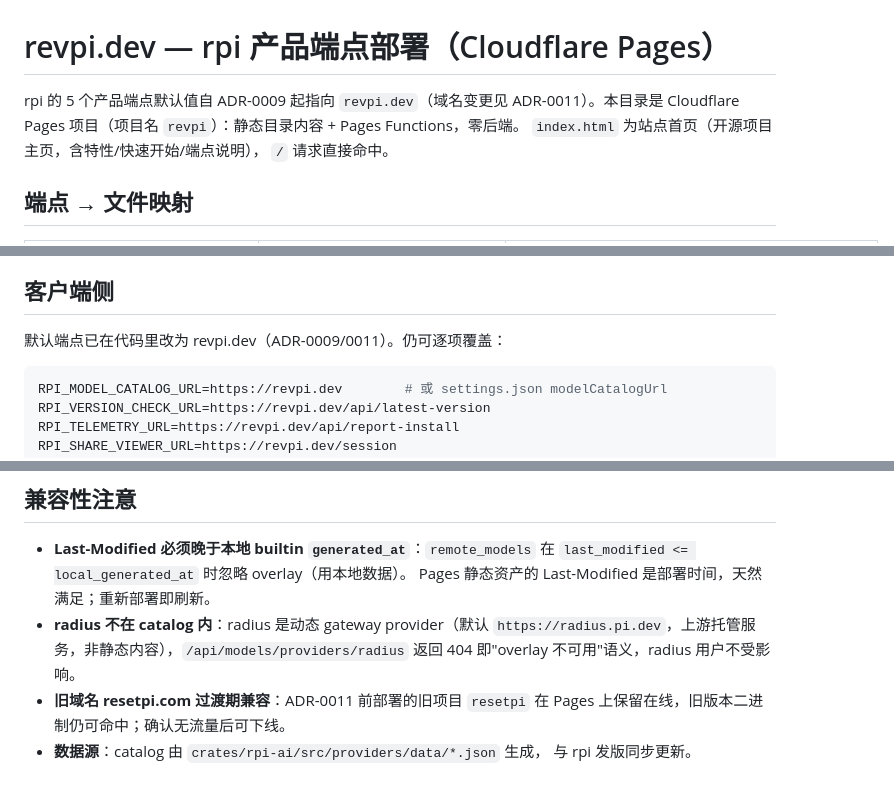
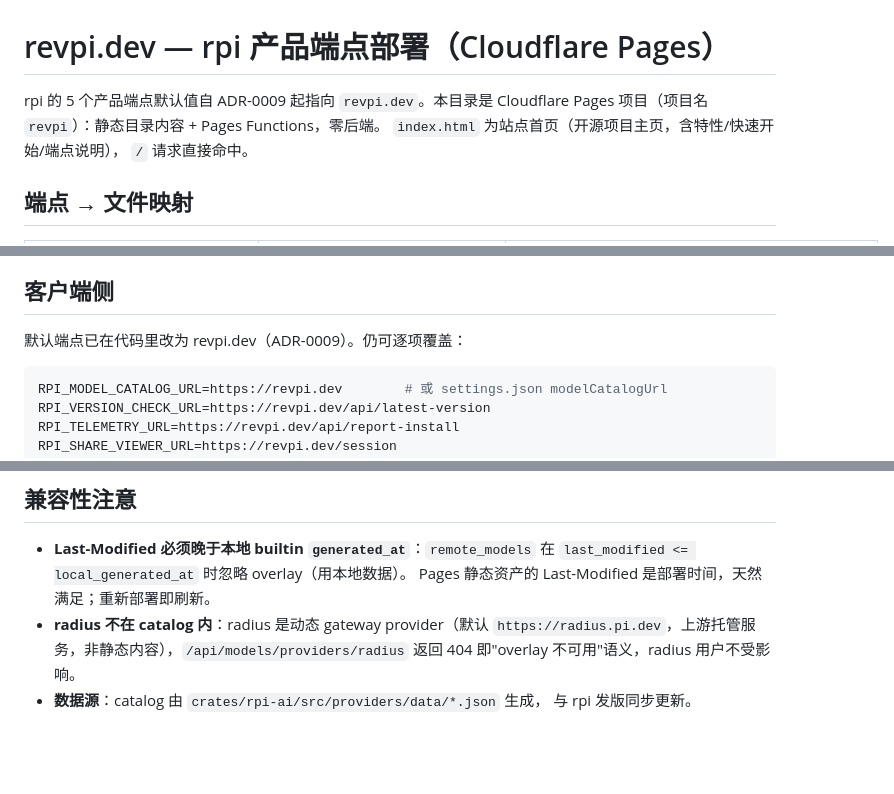
Before and after one commit to revpidev/rpi-pages, a Markdown page: README.md, 3 parts joined by grey strips. Rendered like a GitHub page; blank space fills up the shorter version.

Commit message:
docs: 域名定义收敛为一次——ADR-0009 直接定义为 revpi.dev（历史 resetpi 叙事移除），删除 ADR-0011 变更记录，README/部署文档/ADR-0010 引用同步清理

````diff
--- a/README.md
+++ b/README.md
@@ -1,7 +1,6 @@
 # revpi.dev — rpi 产品端点部署（Cloudflare Pages）
 
-rpi 的 5 个产品端点默认值自 ADR-0009 起指向 `revpi.dev`（域名变更见
-ADR-0011）。本目录是 Cloudflare Pages 项目（项目名 `revpi`）：静态目录内容 +
+rpi 的 5 个产品端点默认值自 ADR-0009 起指向 `revpi.dev`。本目录是 Cloudflare Pages 项目（项目名 `revpi`）：静态目录内容 +
 Pages Functions，零后端。
 `index.html` 为站点首页（开源项目主页，含特性/快速开始/端点说明），
 `/` 请求直接命中。
@@ -41,7 +40,7 @@ npx wrangler kv namespace create ANALYTICS   # 把 id 填入 wrangler.toml 后
 
 ## 客户端侧
 
-默认端点已在代码里改为 revpi.dev（ADR-0009/0011）。仍可逐项覆盖：
+默认端点已在代码里改为 revpi.dev（ADR-0009）。仍可逐项覆盖：
 
 ```bash
 RPI_MODEL_CATALOG_URL=https://revpi.dev        # 或 settings.json modelCatalogUrl
@@ -59,7 +58,5 @@ RPI_SHARE_VIEWER_URL=https://revpi.dev/session
 - **radius 不在 catalog 内**：radius 是动态 gateway provider（默认
   `https://radius.pi.dev`，上游托管服务，非静态内容），`/api/models/providers/radius`
   返回 404 即"overlay 不可用"语义，radius 用户不受影响。
-- **旧域名 resetpi.com 过渡期兼容**：ADR-0011 前部署的旧项目 `resetpi` 在
-  Pages 上保留在线，旧版本二进制仍可命中；确认无流量后可下线。
 - **数据源**：catalog 由 `crates/rpi-ai/src/providers/data/*.json` 生成，
   与 rpi 发版同步更新。
````
